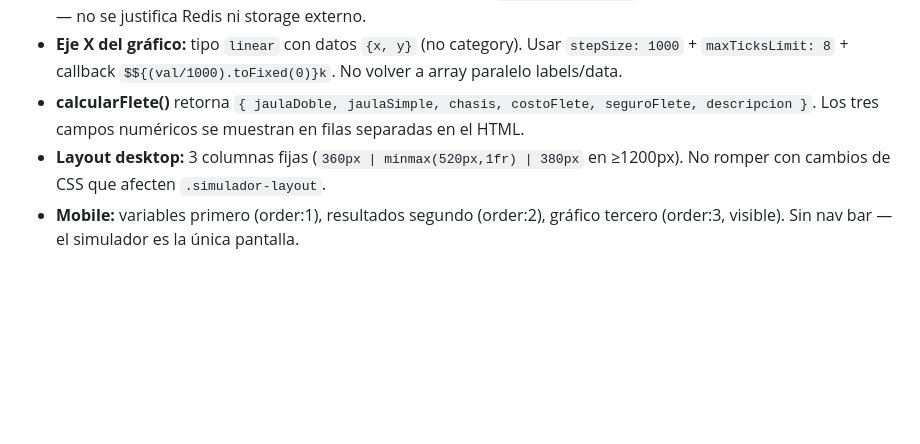
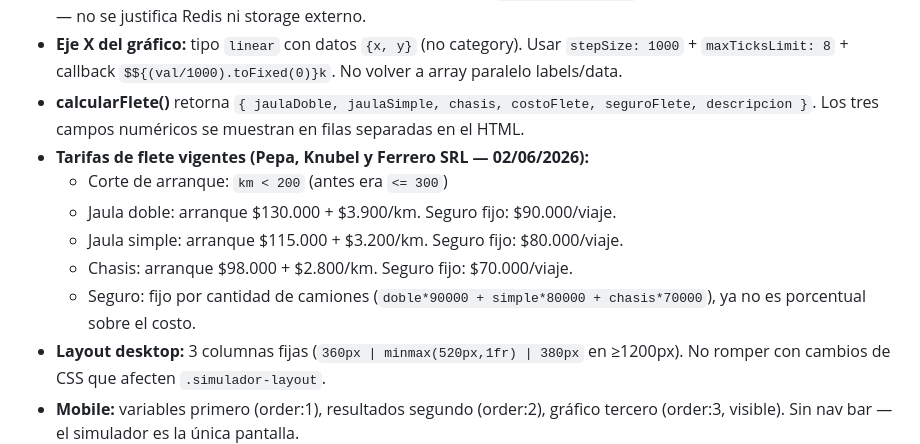
Before and after one commit to hernangaston/calculadora-ganadera, a Markdown page: CONTEXT.md, the part around the change. Rendered like a GitHub page; blank space fills up the shorter version.

Commit message:
docs: actualizar CONTEXT.md — tarifas de flete vigentes 02/06/2026
Co-Authored-By: Claude Sonnet 4.6 <noreply@anthropic.com>

```diff
--- a/CONTEXT.md
+++ b/CONTEXT.md
@@ -64,6 +64,12 @@ test/manual.js              Tests manuales de calcularResultado() — correr con
 - **Caché de ROSGAN en memoria** (module-level, TTL 1h) en `lib/cattle-api.js`. El índice cambia una vez por mes — no se justifica Redis ni storage externo.
 - **Eje X del gráfico:** tipo `linear` con datos `{x, y}` (no category). Usar `stepSize: 1000` + `maxTicksLimit: 8` + callback `$${(val/1000).toFixed(0)}k`. No volver a array paralelo labels/data.
 - **calcularFlete()** retorna `{ jaulaDoble, jaulaSimple, chasis, costoFlete, seguroFlete, descripcion }`. Los tres campos numéricos se muestran en filas separadas en el HTML.
+- **Tarifas de flete vigentes (Pepa, Knubel y Ferrero SRL — 02/06/2026):**
+  - Corte de arranque: `km < 200` (antes era `<= 300`)
+  - Jaula doble: arranque $130.000 + $3.900/km. Seguro fijo: $90.000/viaje.
+  - Jaula simple: arranque $115.000 + $3.200/km. Seguro fijo: $80.000/viaje.
+  - Chasis: arranque $98.000 + $2.800/km. Seguro fijo: $70.000/viaje.
+  - Seguro: fijo por cantidad de camiones (`doble*90000 + simple*80000 + chasis*70000`), ya no es porcentual sobre el costo.
 - **Layout desktop:** 3 columnas fijas (`360px | minmax(520px,1fr) | 380px` en ≥1200px). No romper con cambios de CSS que afecten `.simulador-layout`.
 - **Mobile:** variables primero (order:1), resultados segundo (order:2), gráfico tercero (order:3, visible). Sin nav bar — el simulador es la única pantalla.
 - **ROSGAN auto-set:** al cargar, `precioCompra` se setea al PIRI y `precioVenta` al precio Braford/Brangus de Novillos 1-2 años. Los sliders expanden su `max` si el valor ROSGAN lo excede.
```
